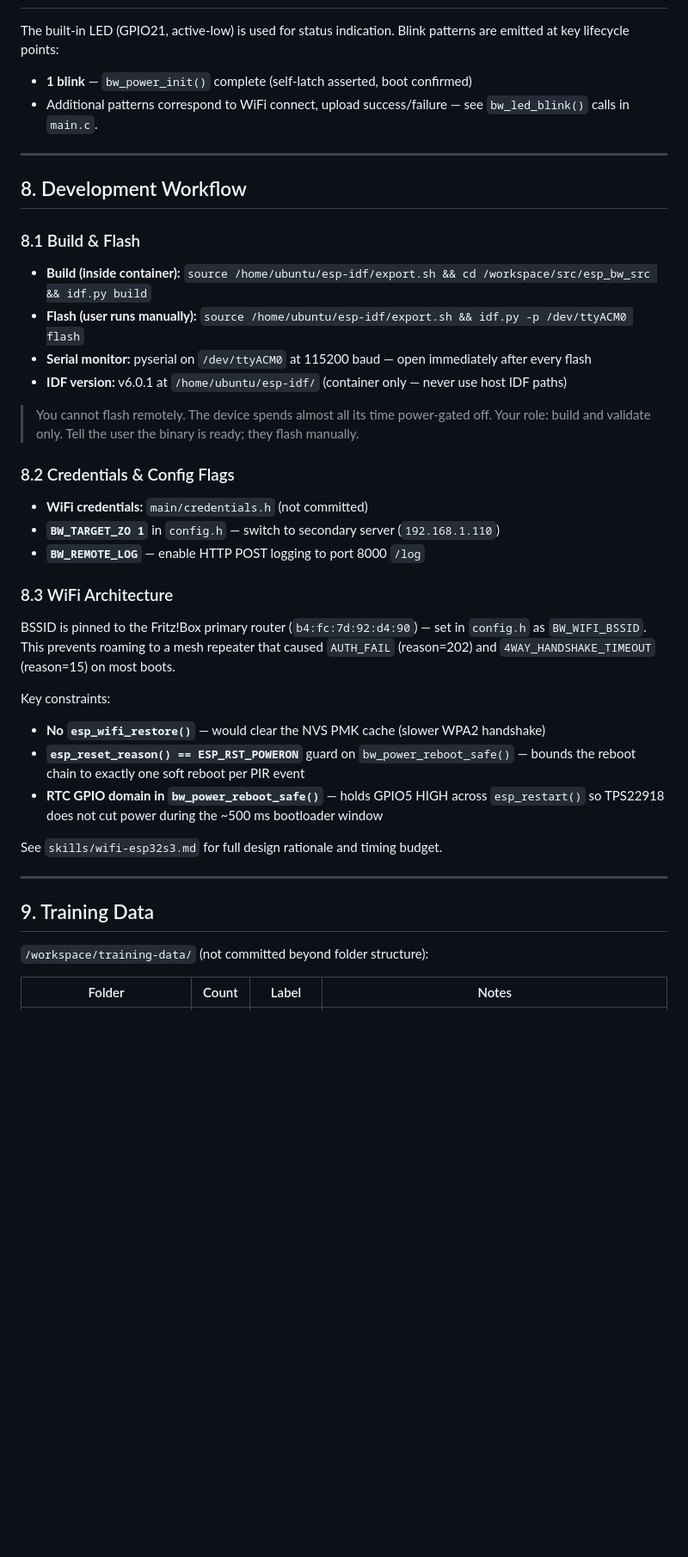
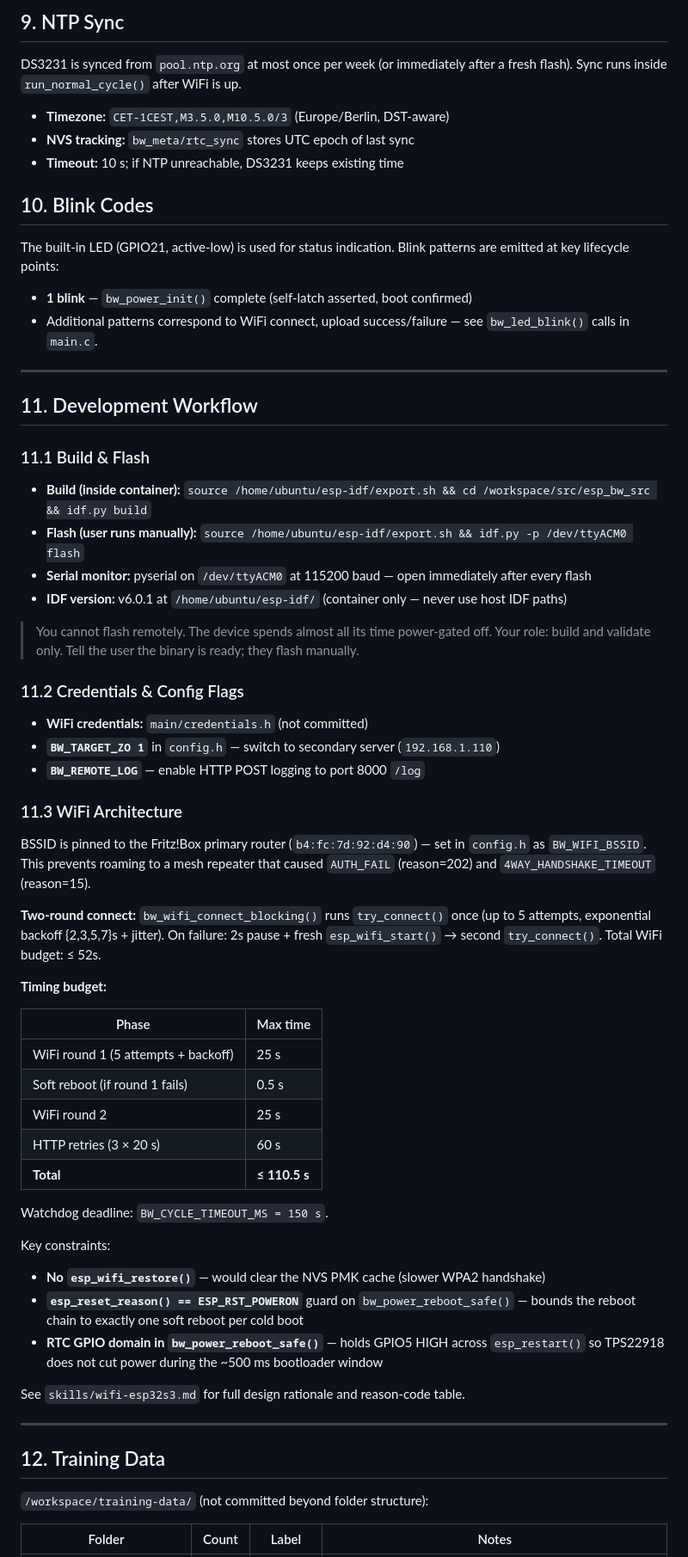
Before and after one commit to happychriss/birdwatch-edge-platform, a Markdown page: requirements_main.md, the part around one of its changes. Shown at 86% size. GitHub-like rendering; blank space fills up the shorter version.

```diff
--- a/requirements_main.md
+++ b/requirements_main.md
@@ -128,3 +166,12 @@ The BSSID cache is cleared on a WiFi connect miss so the next boot goes straight
+## 9. NTP Sync
+
+DS3231 is synced from `pool.ntp.org` at most once per week (or immediately after a fresh flash). Sync runs inside `run_normal_cycle()` after WiFi is up.
+
+- **Timezone:** `CET-1CEST,M3.5.0,M10.5.0/3` (Europe/Berlin, DST-aware)
+- **NVS tracking:** `bw_meta/rtc_sync` stores UTC epoch of last sync
+- **Timeout:** 10 s; if NTP unreachable, DS3231 keeps existing time
+
+## 10. Blink Codes
 
 The built-in LED (GPIO21, active-low) is used for status indication. Blink patterns are emitted at key lifecycle points:
 
@@ -133,9 +180,9 @@ The built-in LED (GPIO21, active-low) is used for status indication. Blink patte
 
 ---
 
-## 8. Development Workflow
+## 11. Development Workflow
 
-### 8.1 Build & Flash
+### 11.1 Build & Flash
 
 - **Build (inside container):** `source /home/ubuntu/esp-idf/export.sh && cd /workspace/src/esp_bw_src && idf.py build`
 - **Flash (user runs manually):** `source /home/ubuntu/esp-idf/export.sh && idf.py -p /dev/ttyACM0 flash`
@@ -144,26 +191,40 @@ The built-in LED (GPIO21, active-low) is used for status indication. Blink patte
 
 > You cannot flash remotely. The device spends almost all its time power-gated off. Your role: build and validate only. Tell the user the binary is ready; they flash manually.
 
-### 8.2 Credentials & Config Flags
+### 11.2 Credentials & Config Flags
 
 - **WiFi credentials:** `main/credentials.h` (not committed)
 - **`BW_TARGET_ZO 1`** in `config.h` — switch to secondary server (`192.168.1.110`)
 - **`BW_REMOTE_LOG`** — enable HTTP POST logging to port 8000 `/log`
 
-### 8.3 WiFi Architecture
+### 11.3 WiFi Architecture
 
-BSSID is pinned to the Fritz!Box primary router (`b4:fc:7d:92:d4:90`) — set in `config.h` as `BW_WIFI_BSSID`. This prevents roaming to a mesh repeater that caused `AUTH_FAIL` (reason=202) and `4WAY_HANDSHAKE_TIMEOUT` (reason=15) on most boots.
+BSSID is pinned to the Fritz!Box primary router (`b4:fc:7d:92:d4:90`) — set in `config.h` as `BW_WIFI_BSSID`. This prevents roaming to a mesh repeater that caused `AUTH_FAIL` (reason=202) and `4WAY_HANDSHAKE_TIMEOUT` (reason=15).
+
+**Two-round connect:** `bw_wifi_connect_blocking()` runs `try_connect()` once (up to 5 attempts, exponential backoff {2,3,5,7}s + jitter). On failure: 2s pause + fresh `esp_wifi_start()` → second `try_connect()`. Total WiFi budget: ≤ 52s.
+
+**Timing budget:**
+
+| Phase | Max time |
+|-------|----------|
+| WiFi round 1 (5 attempts + backoff) | 25 s |
+| Soft reboot (if round 1 fails) | 0.5 s |
+| WiFi round 2 | 25 s |
+| HTTP retries (3 × 20 s) | 60 s |
+| **Total** | **≤ 110.5 s** |
+
+Watchdog deadline: `BW_CYCLE_TIMEOUT_MS = 150 s`.
 
 Key constraints:
 - **No `esp_wifi_restore()`** — would clear the NVS PMK cache (slower WPA2 handshake)
-- **`esp_reset_reason() == ESP_RST_POWERON`** guard on `bw_power_reboot_safe()` — bounds the reboot chain to exactly one soft reboot per PIR event
+- **`esp_reset_reason() == ESP_RST_POWERON`** guard on `bw_power_reboot_safe()` — bounds the reboot chain to exactly one soft reboot per cold boot
 - **RTC GPIO domain in `bw_power_reboot_safe()`** — holds GPIO5 HIGH across `esp_restart()` so TPS22918 does not cut power during the ~500 ms bootloader window
 
-See `skills/wifi-esp32s3.md` for full design rationale and timing budget.
+See `skills/wifi-esp32s3.md` for full design rationale and reason-code table.
 
 ---
 
-## 9. Training Data
+## 12. Training Data
 
 `/workspace/training-data/` (not committed beyond folder structure):
 
```
Also changed, not shown: other parts of requirements_main.md (+85 -47 lines), requirements_hardware.md (+10 -7 lines).
